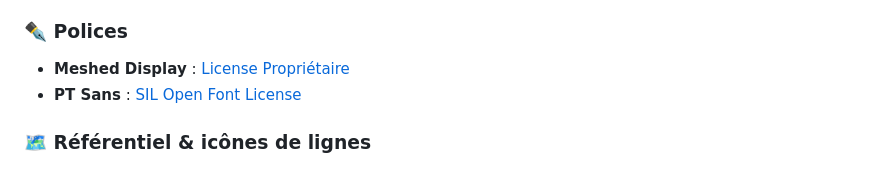
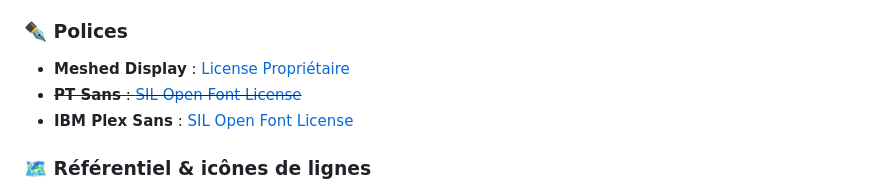
Before and after one commit to leolesimple/Inventrain, a Markdown page: README.md, the part around the change. Rendered like a GitHub page.

Commit message:
:book: (README.md) : mise à jour des polices, remplacement de PT Sans par IBM Plex Sans

```diff
--- a/README.md
+++ b/README.md
@@ -53,7 +53,8 @@ Conscient que certains termes techniques peuvent présenter un problème de comp
 
 ### ✒️ Polices
 - **Meshed Display** : [License Propriétaire](legal/licenses/License_Meshed_Display.pdf)
-- **PT Sans** : [SIL Open Font License](legal/licenses/OFL.txt)
+- ~~**PT Sans** : [SIL Open Font License](legal/licenses/OFL.txt)~~
+- **IBM Plex Sans** : [SIL Open Font License](legal/licenses/OFL.txt)
 
 ### 🗺️ Référentiel & icônes de lignes
 - **LineReferentiel.json & lines_alleged.geojson** : [License ODbL](https://opendatacommons.org/licenses/odbl/1.0/)
```
